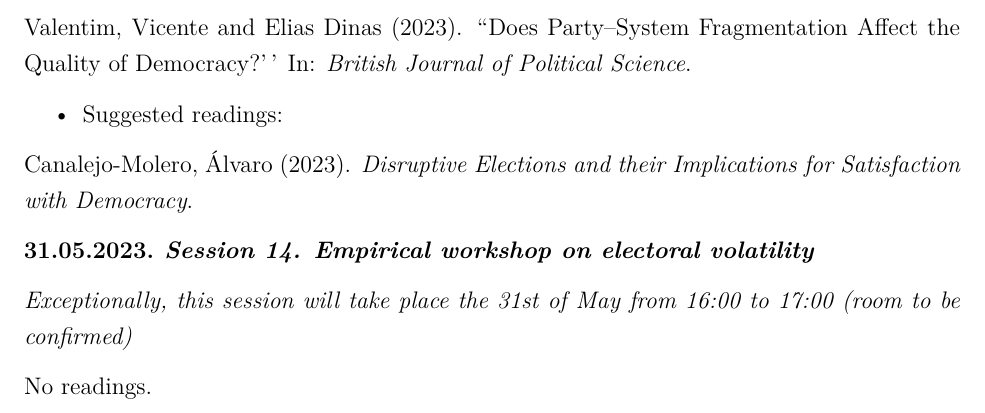
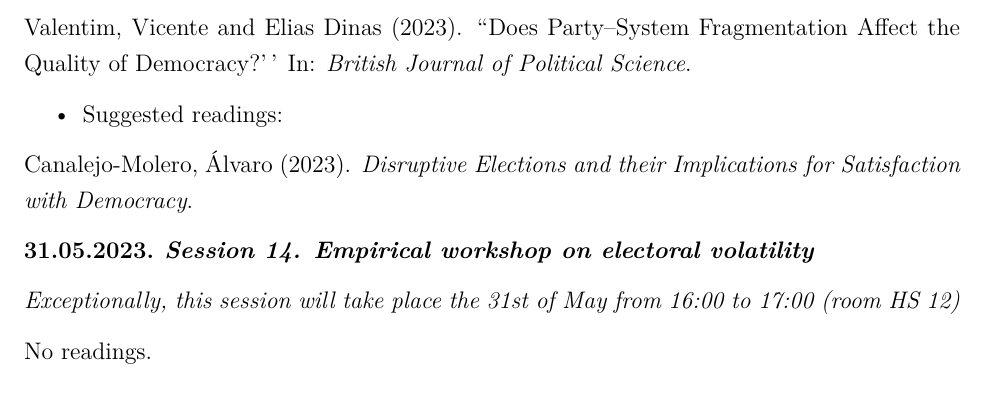
Before and after one commit to ACanalejo/ebpc_unilu2023, an R Markdown document (00_syllabus/course_syllabus.Rmd): part of page 12 of 12, cut so that both start at the same text. The pictures show the output file 00_syllabus/course_syllabus.pdf that the author committed with the source.

Commit message:
update syllabus

```diff
--- a/00_syllabus/course_syllabus.Rmd
+++ b/00_syllabus/course_syllabus.Rmd
@@ -401,6 +401,6 @@ bib["canalejomolero_disruptive_2023"]
 
 **31.05.2023.** ***Session 14. Empirical workshop on electoral volatility***
 
-*Exceptionally, this session will take place the 31st of May from 16:00 to 17:00 (room to be confirmed)*
+*Exceptionally, this session will take place the 31st of May from 16:00 to 17:00 (room HS 12)*
 
 No readings.
```
Also changed, not shown: 00_syllabus/course_syllabus.pdf, 1 other file.
